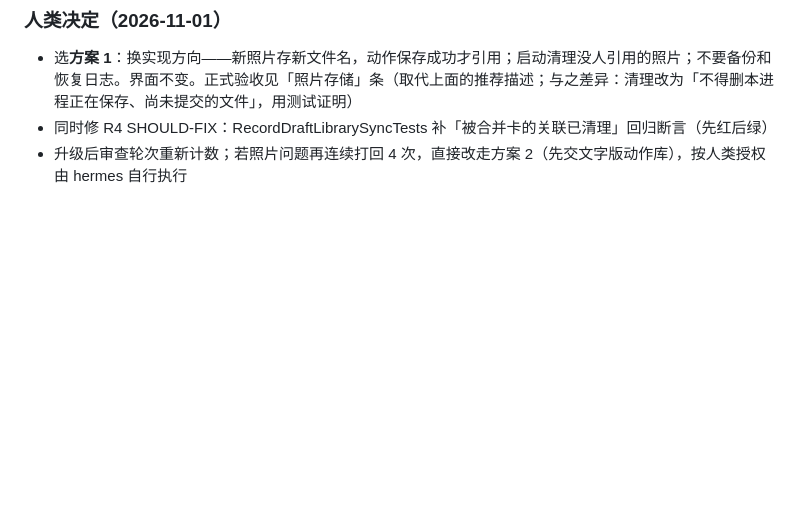
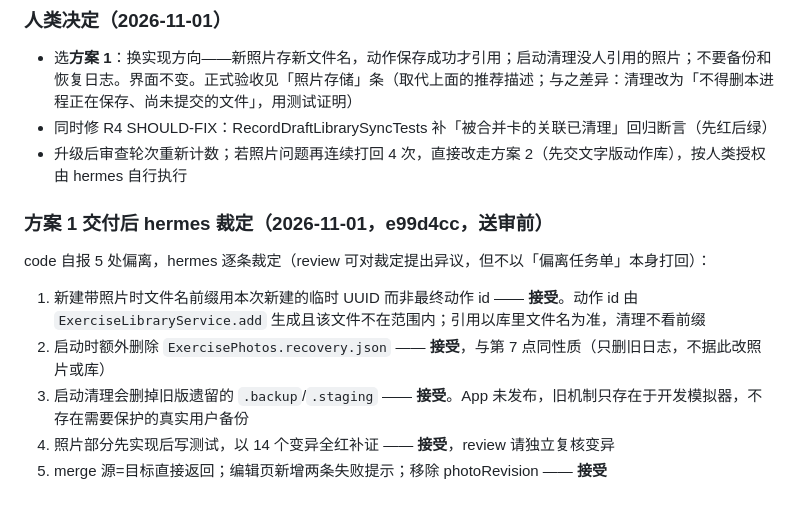
Before and after one commit to phxazure/TrainingRecord, a Markdown page: docs/tasks/trainingrecord-T009.md, the part around the change. Drawn GitHub-style; blank space fills up the shorter version.

Commit message:
docs(trainingrecord-T009): 方案 1 交付后裁定 code 自报的 5 处偏离

```diff
--- a/docs/tasks/trainingrecord-T009.md
+++ b/docs/tasks/trainingrecord-T009.md
@@ -133,3 +133,12 @@ App：
 - 选**方案 1**：换实现方向——新照片存新文件名，动作保存成功才引用；启动清理没人引用的照片；不要备份和恢复日志。界面不变。正式验收见「照片存储」条（取代上面的推荐描述；与之差异：清理改为「不得删本进程正在保存、尚未提交的文件」，用测试证明）
 - 同时修 R4 SHOULD-FIX：RecordDraftLibrarySyncTests 补「被合并卡的关联已清理」回归断言（先红后绿）
 - 升级后审查轮次重新计数；若照片问题再连续打回 4 次，直接改走方案 2（先交文字版动作库），按人类授权由 hermes 自行执行
+
+### 方案 1 交付后 hermes 裁定（2026-11-01，e99d4cc，送审前）
+
+code 自报 5 处偏离，hermes 逐条裁定（review 可对裁定提出异议，但不以「偏离任务单」本身打回）：
+1. 新建带照片时文件名前缀用本次新建的临时 UUID 而非最终动作 id —— **接受**。动作 id 由 `ExerciseLibraryService.add` 生成且该文件不在范围内；引用以库里文件名为准，清理不看前缀
+2. 启动时额外删除 `ExercisePhotos.recovery.json` —— **接受**，与第 7 点同性质（只删旧日志，不据此改照片或库）
+3. 启动清理会删掉旧版遗留的 `.backup`/`.staging` —— **接受**。App 未发布，旧机制只存在于开发模拟器，不存在需要保护的真实用户备份
+4. 照片部分先实现后写测试，以 14 个变异全红补证 —— **接受**，review 请独立复核变异
+5. merge 源=目标直接返回；编辑页新增两条失败提示；移除 photoRevision —— **接受**
```
